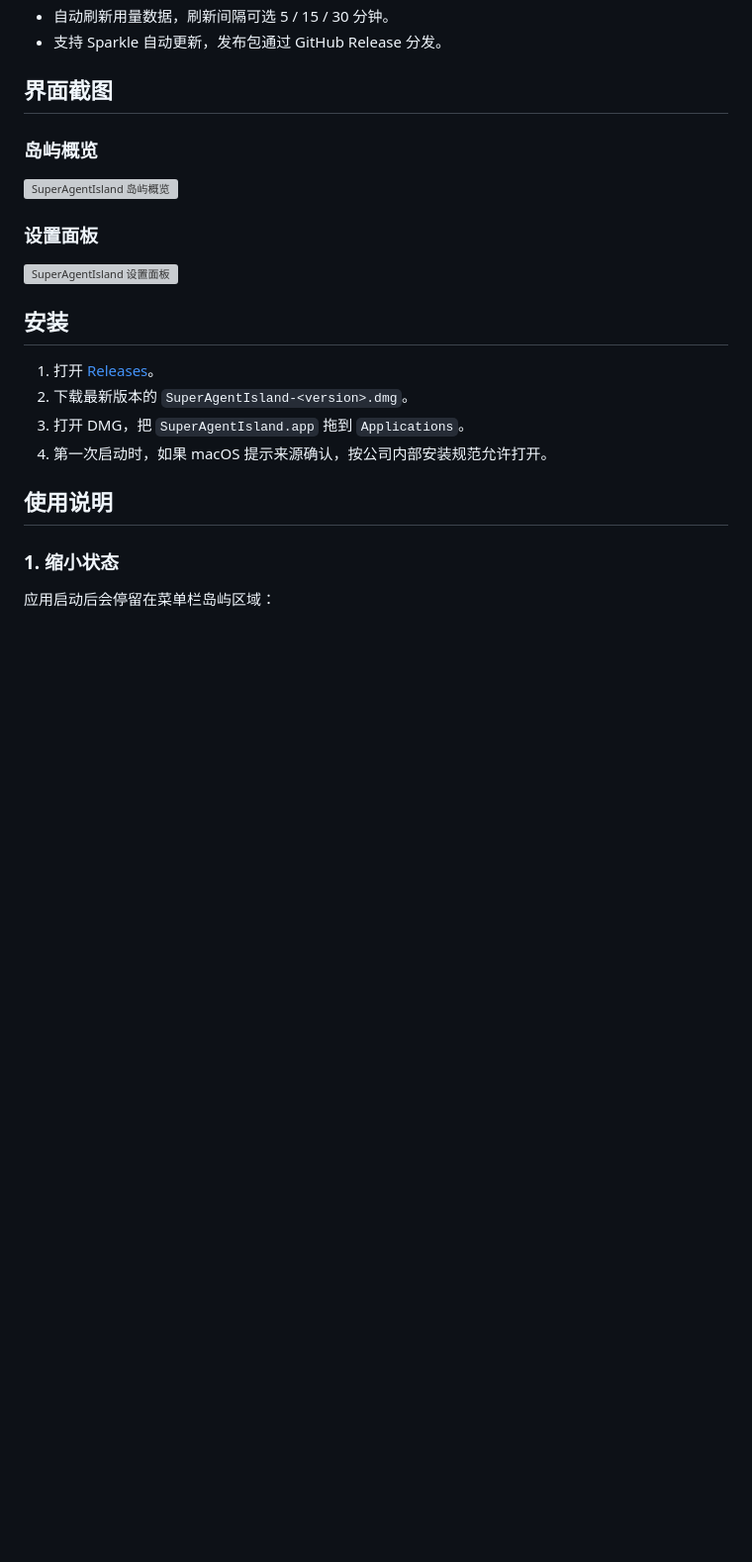
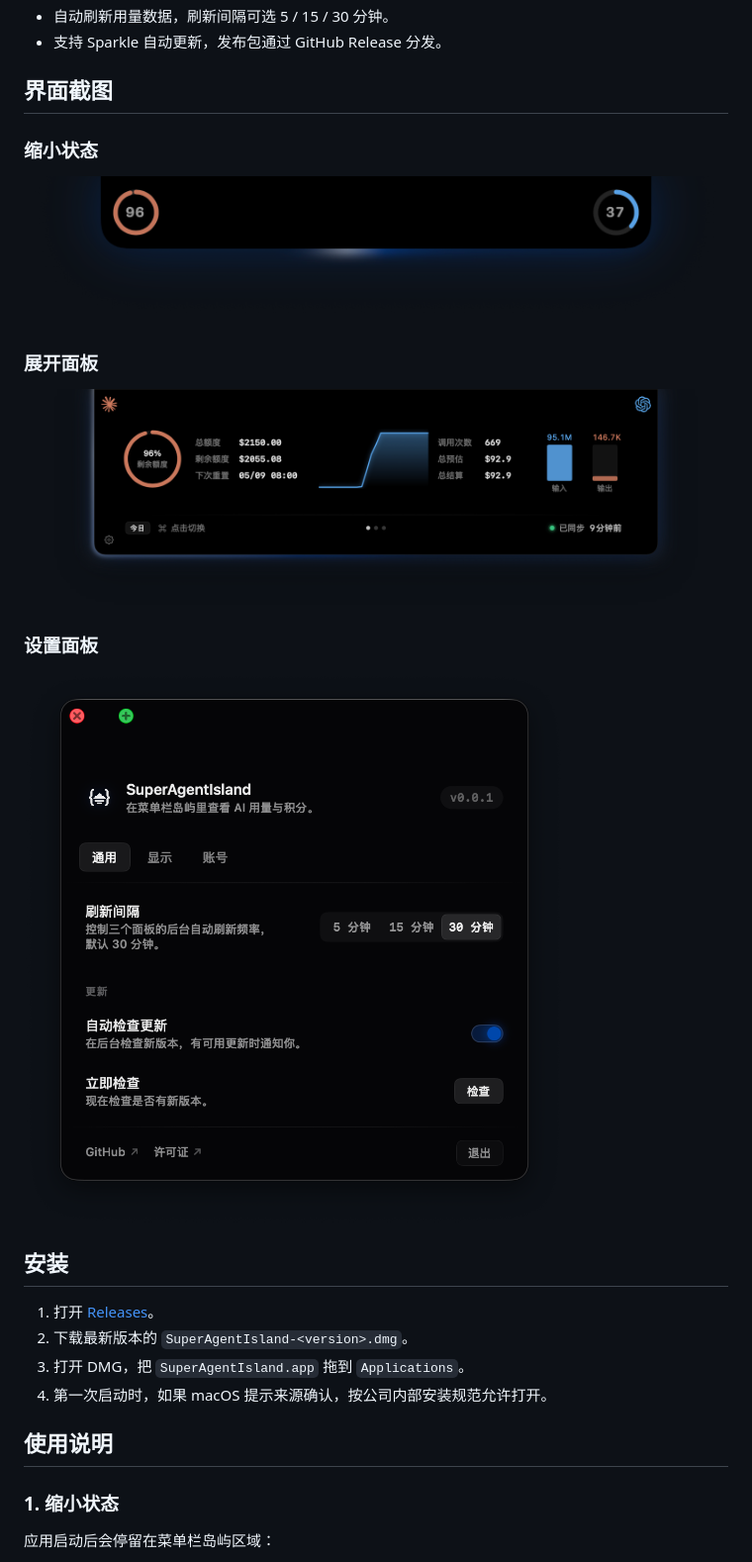
Before and after one commit to daodaolee/super-agent-island, a Markdown page: README.md, the part around the change. Shown at 99% size. Rendered like a GitHub page; pictures changed too: docs/images/island-compact.png (added), docs/images/island-expanded.png (added), docs/images/settings-general.png (added); blank space fills up the shorter version; grey boxes are pictures that could not be loaded.

Commit message:
docs: replace mock screenshots with app captures

```diff
--- a/README.md
+++ b/README.md
@@ -14,13 +14,17 @@ SuperAgentIsland 是一个 macOS 菜单栏岛屿应用，用来查看内部 Supe
 
 ## 界面截图
 
-### 岛屿概览
+### 缩小状态
 
-![SuperAgentIsland 岛屿概览](docs/images/island-overview.svg)
+![SuperAgentIsland 缩小状态](docs/images/island-compact.png)
+
+### 展开面板
+
+![SuperAgentIsland 展开面板](docs/images/island-expanded.png)
 
 ### 设置面板
 
-![SuperAgentIsland 设置面板](docs/images/settings-general.svg)
+![SuperAgentIsland 设置面板](docs/images/settings-general.png)
 
 ## 安装
 
```
Also changed, not shown: 2 other files.
